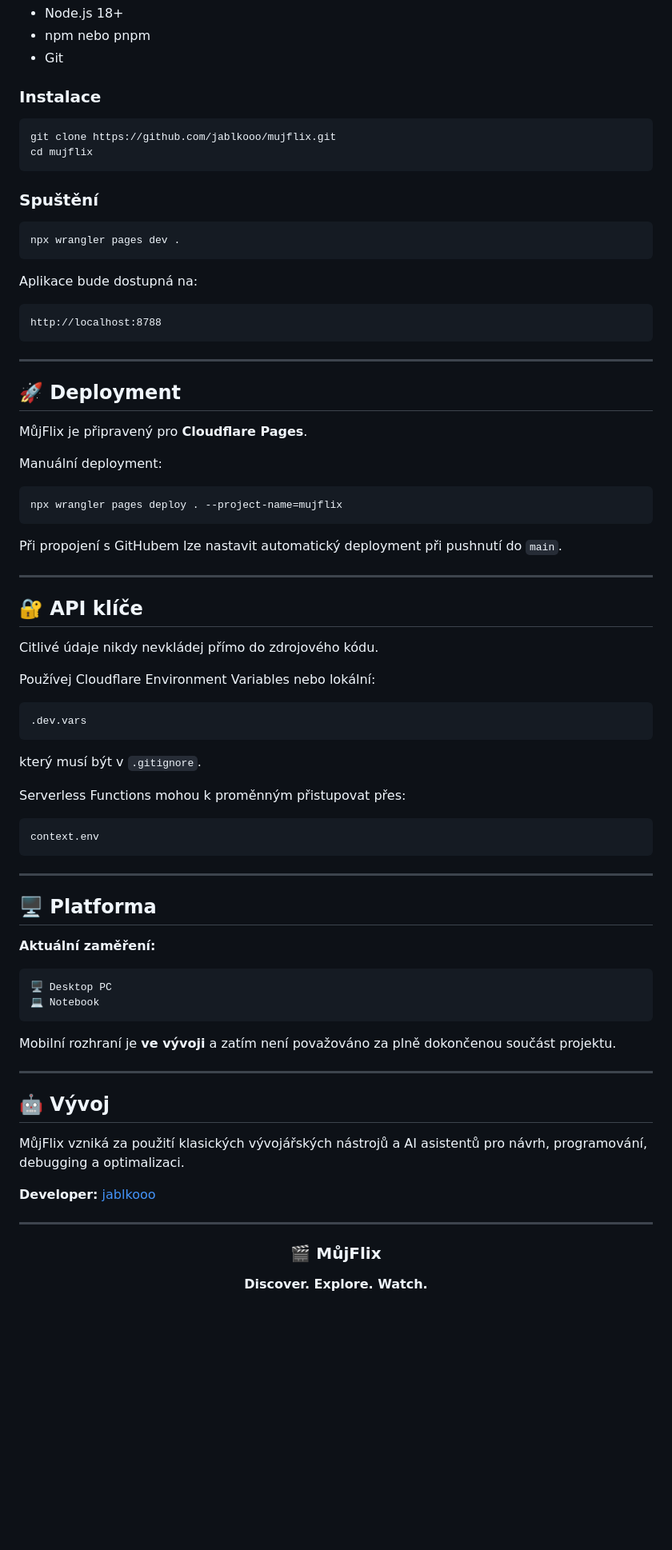
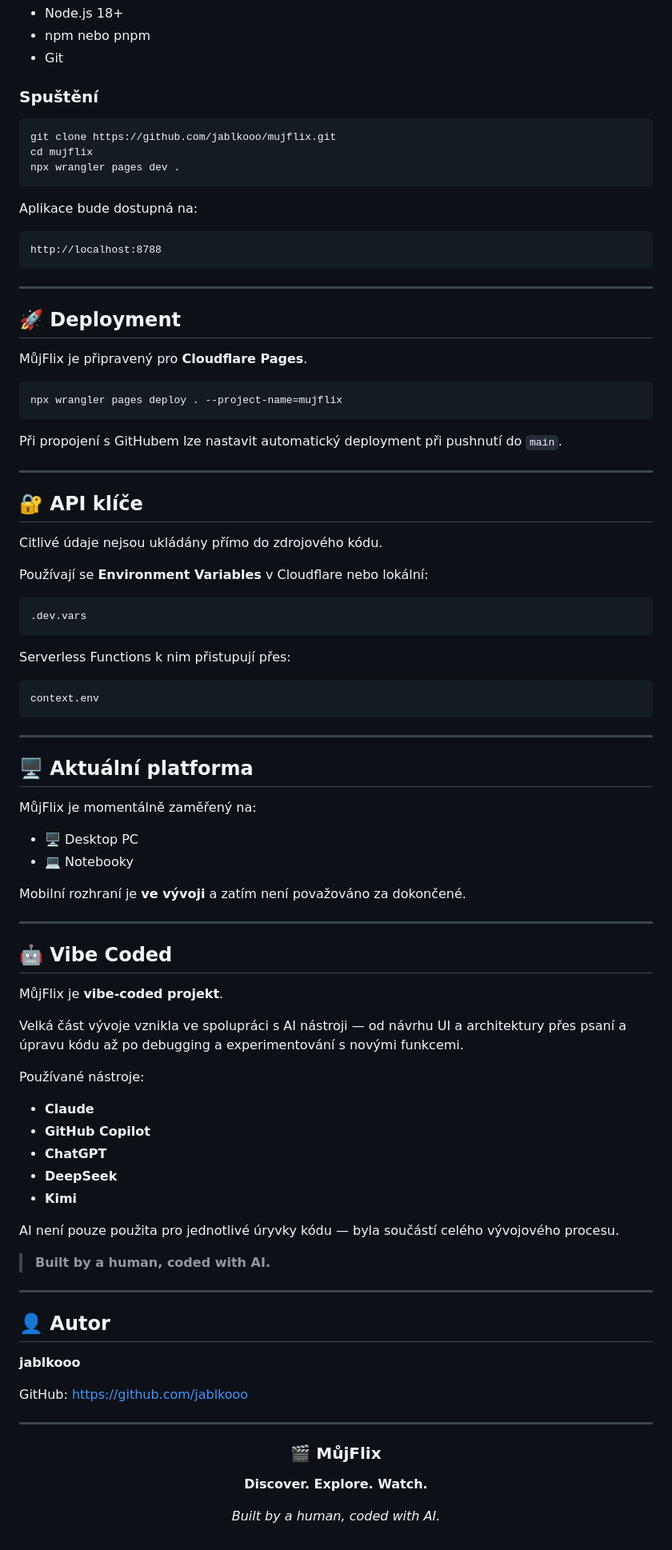
Before and after one commit to jablkooo/mujflix, a Markdown page: README.md, the part around one of its changes. Shown at 80% size. Rendered like a GitHub page; blank space fills up the shorter version.

````diff
--- a/README.md
+++ b/README.md
@@ -90,16 +90,11 @@ mujflix/
 * npm nebo pnpm
 * Git
 
-### Instalace
+### Spuštění
 
 ```bash
 git clone https://github.com/jablkooo/mujflix.git
 cd mujflix
-```
-
-### Spuštění
-
-```bash
 npx wrangler pages dev .
 ```
 
@@ -115,8 +110,6 @@ http://localhost:8788
 
 MůjFlix je připravený pro **Cloudflare Pages**.
 
-Manuální deployment:
-
 ```bash
 npx wrangler pages deploy . --project-name=mujflix
 ```
@@ -127,17 +120,15 @@ Při propojení s GitHubem lze nastavit automatický deployment při pushnutí d
 
 ## 🔐 API klíče
 
-Citlivé údaje nikdy nevkládej přímo do zdrojového kódu.
+Citlivé údaje nejsou ukládány přímo do zdrojového kódu.
 
-Používej Cloudflare Environment Variables nebo lokální:
+Používají se **Environment Variables** v Cloudflare nebo lokální:
 
 ```text
 .dev.vars
 ```
 
-který musí být v `.gitignore`.
-
-Serverless Functions mohou k proměnným přistupovat přes:
+Serverless Functions k nim přistupují přes:
 
 ```javascript
 context.env
@@ -145,24 +136,43 @@ context.env
 
 ---
 
-## 🖥️ Platforma
+## 🖥️ Aktuální platforma
 
-**Aktuální zaměření:**
+MůjFlix je momentálně zaměřený na:
 
-```text
-🖥️ Desktop PC
-💻 Notebook
-```
+* 🖥️ Desktop PC
+* 💻 Notebooky
 
-Mobilní rozhraní je **ve vývoji** a zatím není považováno za plně dokončenou součást projektu.
+Mobilní rozhraní je **ve vývoji** a zatím není považováno za dokončené.
 
 ---
 
-## 🤖 Vývoj
+## 🤖 Vibe Coded
 
-MůjFlix vzniká za použití klasických vývojářských nástrojů a AI asistentů pro návrh, programování, debugging a optimalizaci.
+MůjFlix je **vibe-coded projekt**.
 
-**Developer:** [jablkooo](https://github.com/jablkooo)
+Velká část vývoje vznikla ve spolupráci s AI nástroji — od návrhu UI a architektury přes psaní a úpravu kódu až po debugging a experimentování s novými funkcemi.
+
+Používané nástroje:
+
+* **Claude**
+* **GitHub Copilot**
+* **ChatGPT**
+* **DeepSeek**
+* **Kimi**
+
+AI není pouze použita pro jednotlivé úryvky kódu — byla součástí celého vývojového procesu.
+
+> **Built by a human, coded with AI.**
+
+---
+
+## 👤 Autor
+
+**jablkooo**
+
+GitHub:
+https://github.com/jablkooo
 
 ---
 
@@ -172,4 +182,6 @@ MůjFlix vzniká za použití klasických vývojářských nástrojů a AI asist
 
 **Discover. Explore. Watch.**
 
+*Built by a human, coded with AI.*
+
 </div>
````
Also changed, not shown: other parts of README.md (+5 -5 lines).
